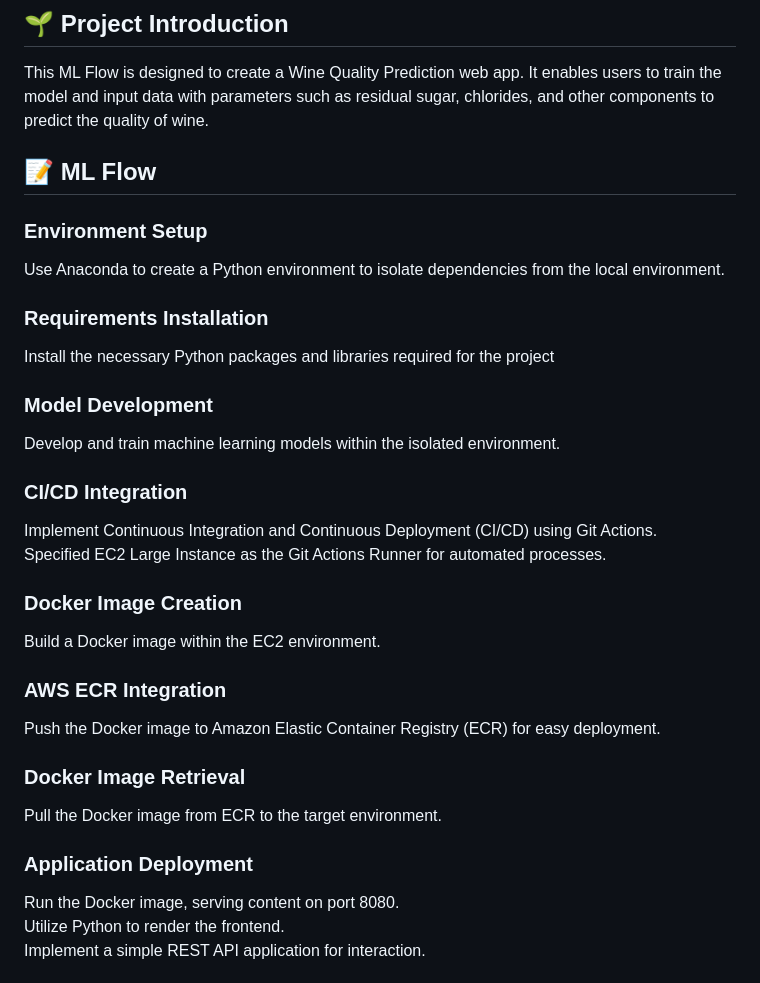
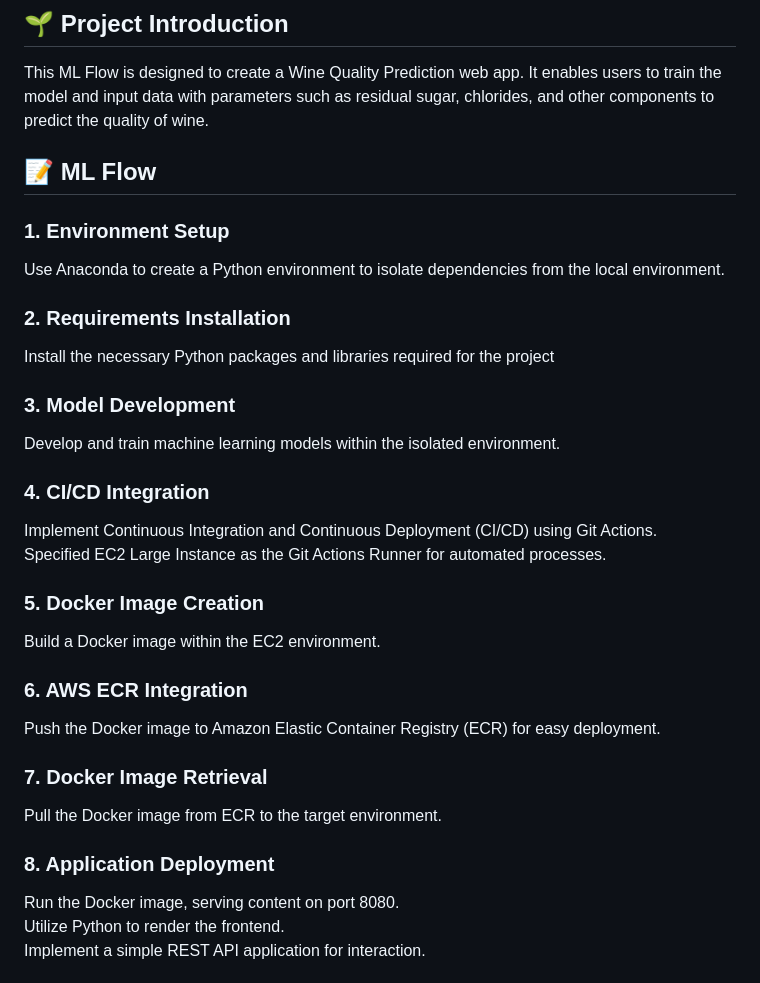
Before and after one commit to xiayulin123/End-to-End-ML, a Markdown page: README.md, the part around the change. Drawn GitHub-style.

Commit message:
make some commits

```diff
--- a/README.md
+++ b/README.md
@@ -25,28 +25,28 @@ This ML Flow is designed to create a Wine Quality Prediction web app. It enables
 
 <h2>📝 ML Flow</h2>
 
-<h3>Environment Setup</h3>
+<h3>1. Environment Setup</h3>
 <p>Use Anaconda to create a Python environment to isolate dependencies from the local environment.</p>
-<h3>Requirements Installation</h3>
+<h3>2. Requirements Installation</h3>
 <p>Install the necessary Python packages and libraries required for the project</p>
 
-<h3>Model Development</h3>
+<h3>3. Model Development</h3>
 <p>Develop and train machine learning models within the isolated environment.</p>
 
-<h3>CI/CD Integration</h3>
+<h3>4. CI/CD Integration</h3>
 <p>Implement Continuous Integration and Continuous Deployment (CI/CD) using Git Actions. <br>
 Specified EC2 Large Instance as the Git Actions Runner for automated processes.</p>
 
-<h3>Docker Image Creation</h3>
+<h3>5. Docker Image Creation</h3>
 <p>Build a Docker image within the EC2 environment.</p>
 
-<h3>AWS ECR Integration</h3>
+<h3>6. AWS ECR Integration</h3>
 <p>Push the Docker image to Amazon Elastic Container Registry (ECR) for easy deployment.</p>
 
-<h3>Docker Image Retrieval</h3>
+<h3>7. Docker Image Retrieval</h3>
 <p>Pull the Docker image from ECR to the target environment.</p>
 
-<h3>Application Deployment</h3>
+<h3>8. Application Deployment</h3>
 <p>Run the Docker image, serving content on port 8080.<br>
 Utilize Python to render the frontend.<br>
 Implement a simple REST API application for interaction.</p>
```
